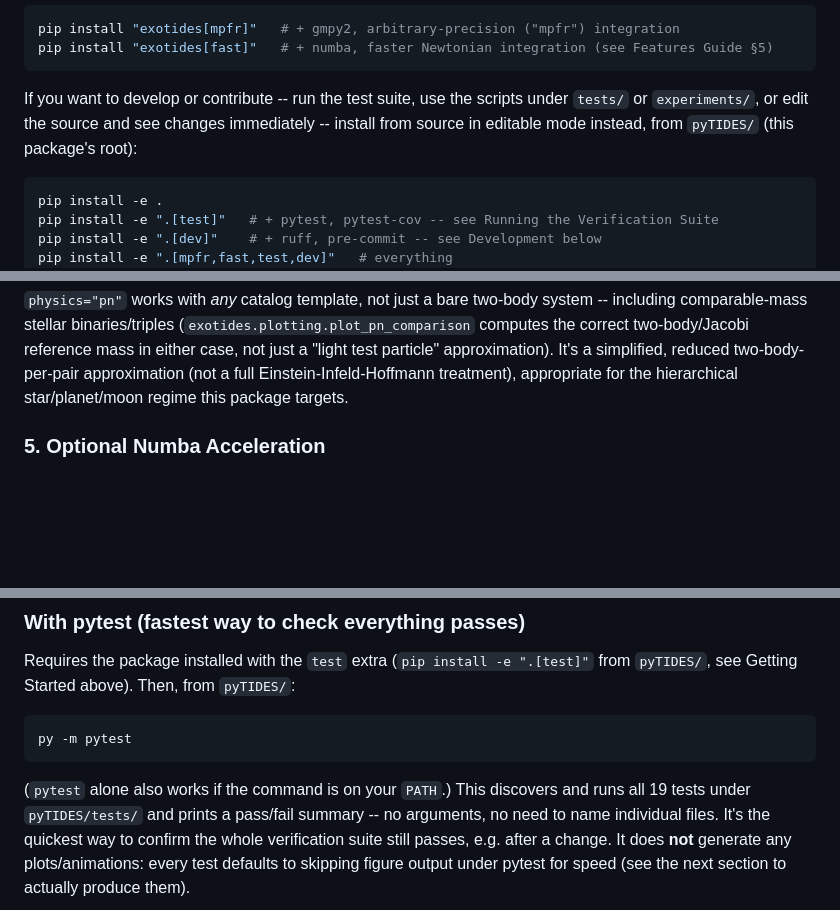
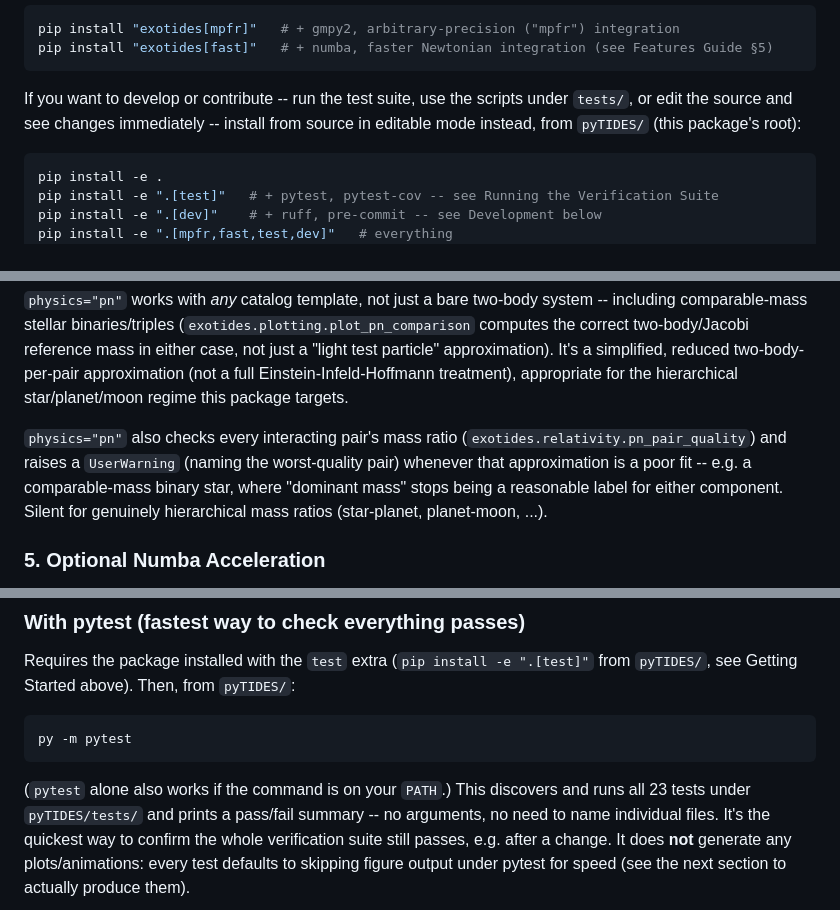
Before and after one commit to carlosvmonzon/pyTIDES, a Markdown page: README.md, 3 parts joined by grey strips. Drawn GitHub-style; blank space fills up the shorter version.

Commit message:
Update README: drop stale experiments/ reference, document PN quality warning
experiments/ no longer exists in the repo. Also note the physics="pn"
mass-ratio quality warning (pn_pair_quality/warn_pn_quality) now wired
through the template API, and correct the stale pytest test count.

````diff
--- a/README.md
+++ b/README.md
@@ -74,9 +74,9 @@ pip install "exotides[mpfr]"   # + gmpy2, arbitrary-precision ("mpfr") integrati
 pip install "exotides[fast]"   # + numba, faster Newtonian integration (see Features Guide §5)
 ```
 
-If you want to develop or contribute -- run the test suite, use the scripts under `tests/` or
-`experiments/`, or edit the source and see changes immediately -- install from source in editable
-mode instead, from `pyTIDES/` (this package's root):
+If you want to develop or contribute -- run the test suite, use the scripts under `tests/`,
+or edit the source and see changes immediately -- install from source in editable mode instead,
+from `pyTIDES/` (this package's root):
 ```bash
 pip install -e .
 pip install -e ".[test]"   # + pytest, pytest-cov -- see Running the Verification Suite
@@ -170,6 +170,11 @@ comparable-mass stellar binaries/triples (`exotides.plotting.plot_pn_comparison`
 two-body/Jacobi reference mass in either case, not just a "light test particle" approximation).
 It's a simplified, reduced two-body-per-pair approximation (not a full Einstein-Infeld-Hoffmann
 treatment), appropriate for the hierarchical star/planet/moon regime this package targets.
+
+`physics="pn"` also checks every interacting pair's mass ratio (`exotides.relativity.pn_pair_quality`)
+and raises a `UserWarning` (naming the worst-quality pair) whenever that approximation is a poor fit --
+e.g. a comparable-mass binary star, where "dominant mass" stops being a reasonable label for either
+component. Silent for genuinely hierarchical mass ratios (star-planet, planet-moon, ...).
 
 ### 5. Optional Numba Acceleration
 When `numba` is installed, `nbody_mincseries` (the plain-Newtonian generator) transparently
@@ -399,7 +404,7 @@ Requires the package installed with the `test` extra (`pip install -e ".[test]"`
 py -m pytest
 ```
 
-(`pytest` alone also works if the command is on your `PATH`.) This discovers and runs all 19
+(`pytest` alone also works if the command is on your `PATH`.) This discovers and runs all 23
 tests under `pyTIDES/tests/` and prints a pass/fail summary -- no arguments, no need to name
 individual files. It's the quickest way to confirm the whole verification suite still passes,
 e.g. after a change. It does **not** generate any plots/animations: every test defaults to
````
